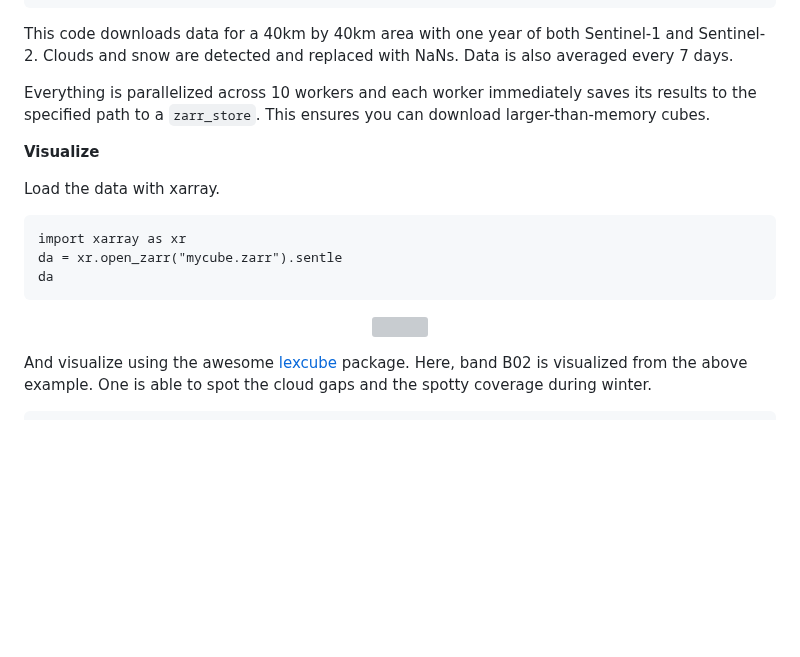
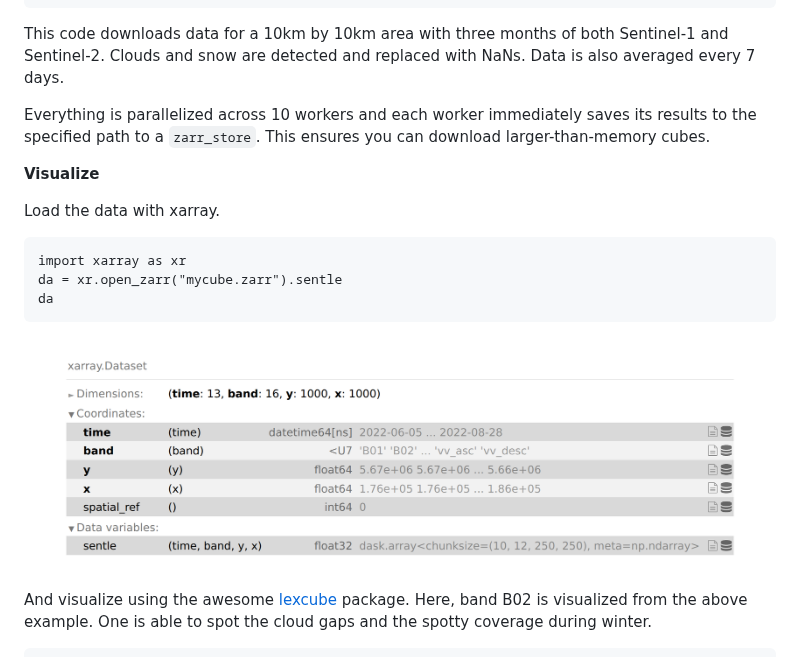
Before and after one commit to cmosig/sentle, a Markdown page: README.md, the part around one of its changes. Drawn GitHub-style; pictures changed too: docs/xarray_repr.png (added); blank space fills up the shorter version; grey boxes are pictures that could not be loaded.

````diff
--- a/README.md
+++ b/README.md
@@ -67,7 +67,7 @@ sentle.process(
 )
 ```
 
-This code downloads data for a 40km by 40km area with one year of both Sentinel-1 and Sentinel-2. Clouds and snow are detected and replaced with NaNs. Data is also averaged every 7 days.
+This code downloads data for a 10km by 10km area with three months of both Sentinel-1 and Sentinel-2. Clouds and snow are detected and replaced with NaNs. Data is also averaged every 7 days.
 
 Everything is parallelized across 10 workers and each worker immediately saves its results to the specified path to a `zarr_store`. This ensures you can download larger-than-memory cubes.
 
@@ -82,7 +82,7 @@ da
 ```
 
 <p align="center">
-<img src="https://github.com/cmosig/sentle/assets/32590522/f487bba1-3c10-42a2-9b10-356ab2b44825" width="600">
+<img src="https://github.com/cmosig/sentle/raw/main/docs/xarray_repr.png" width="700">
 </p>
 
 And visualize using the awesome [lexcube](https://github.com/msoechting/lexcube) package. Here, band B02 is visualized from the above example. One is able to spot the cloud gaps and the spotty coverage during winter.
````
Also changed, not shown: other parts of README.md (+3 -3 lines).
